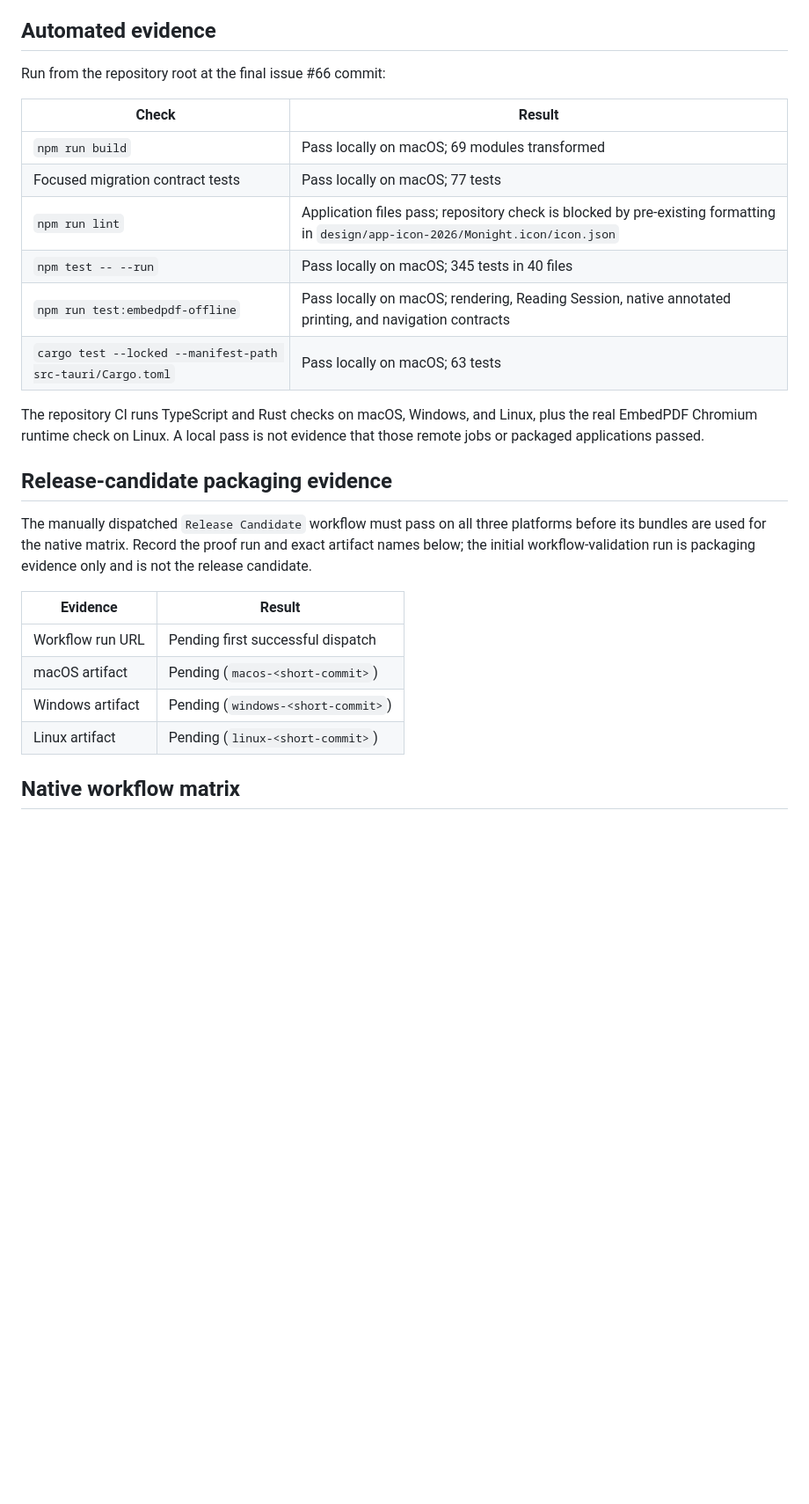
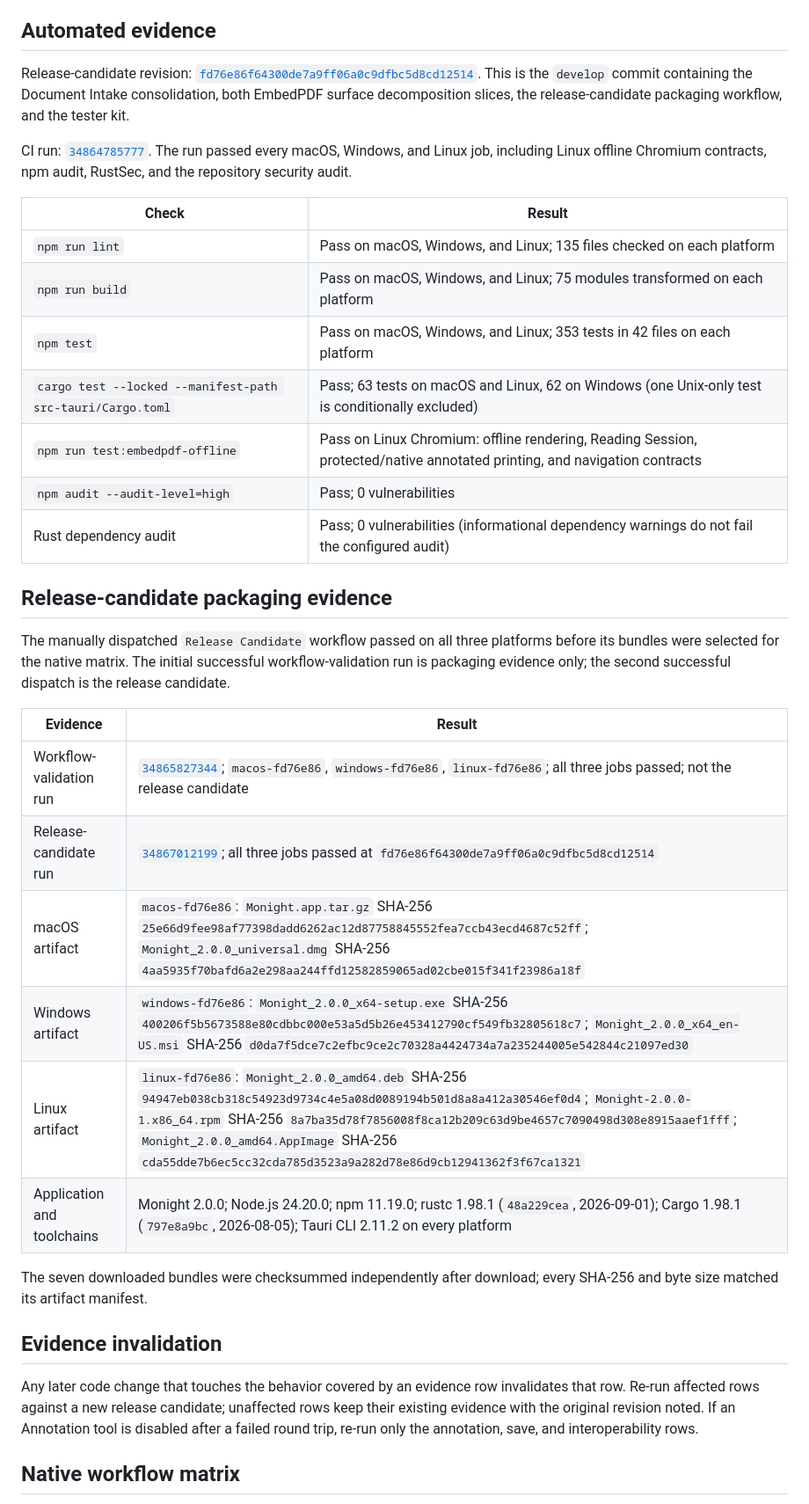
Before and after one commit to ssword/Monight, a Markdown page: docs/issue-66-verification.md, the part around one of its changes. Shown at 88% size. Drawn GitHub-style; blank space fills up the shorter version.

Commit message:
docs: record release candidate evidence (#74)

```diff
--- a/docs/issue-66-verification.md
+++ b/docs/issue-66-verification.md
@@ -17,33 +17,50 @@ Date: 2026-09-10
 
 ## Automated evidence
 
-Run from the repository root at the final issue #66 commit:
+Release-candidate revision:
+[`fd76e86f64300de7a9ff06a0c9dfbc5d8cd12514`](https://github.com/ssword/Monight/commit/fd76e86f64300de7a9ff06a0c9dfbc5d8cd12514).
+This is the `develop` commit containing the Document Intake consolidation, both EmbedPDF surface
+decomposition slices, the release-candidate packaging workflow, and the tester kit.
+
+CI run:
+[`34864785777`](https://github.com/ssword/Monight/actions/runs/34864785777). The run passed every
+macOS, Windows, and Linux job, including Linux offline Chromium contracts, npm audit, RustSec, and
+the repository security audit.
 
 | Check | Result |
 | --- | --- |
-| `npm run build` | Pass locally on macOS; 69 modules transformed |
-| Focused migration contract tests | Pass locally on macOS; 77 tests |
-| `npm run lint` | Application files pass; repository check is blocked by pre-existing formatting in `design/app-icon-2026/Monight.icon/icon.json` |
-| `npm test -- --run` | Pass locally on macOS; 345 tests in 40 files |
-| `npm run test:embedpdf-offline` | Pass locally on macOS; rendering, Reading Session, native annotated printing, and navigation contracts |
-| `cargo test --locked --manifest-path src-tauri/Cargo.toml` | Pass locally on macOS; 63 tests |
-
-The repository CI runs TypeScript and Rust checks on macOS, Windows, and Linux, plus the real
-EmbedPDF Chromium runtime check on Linux. A local pass is not evidence that those remote jobs or
-packaged applications passed.
+| `npm run lint` | Pass on macOS, Windows, and Linux; 135 files checked on each platform |
+| `npm run build` | Pass on macOS, Windows, and Linux; 75 modules transformed on each platform |
+| `npm test` | Pass on macOS, Windows, and Linux; 353 tests in 42 files on each platform |
+| `cargo test --locked --manifest-path src-tauri/Cargo.toml` | Pass; 63 tests on macOS and Linux, 62 on Windows (one Unix-only test is conditionally excluded) |
+| `npm run test:embedpdf-offline` | Pass on Linux Chromium: offline rendering, Reading Session, protected/native annotated printing, and navigation contracts |
+| `npm audit --audit-level=high` | Pass; 0 vulnerabilities |
+| Rust dependency audit | Pass; 0 vulnerabilities (informational dependency warnings do not fail the configured audit) |
 
 ## Release-candidate packaging evidence
 
-The manually dispatched `Release Candidate` workflow must pass on all three platforms before its
-bundles are used for the native matrix. Record the proof run and exact artifact names below; the
-initial workflow-validation run is packaging evidence only and is not the release candidate.
+The manually dispatched `Release Candidate` workflow passed on all three platforms before its
+bundles were selected for the native matrix. The initial successful workflow-validation run is
+packaging evidence only; the second successful dispatch is the release candidate.
 
 | Evidence | Result |
 | --- | --- |
-| Workflow run URL | Pending first successful dispatch |
-| macOS artifact | Pending (`macos-<short-commit>`) |
-| Windows artifact | Pending (`windows-<short-commit>`) |
-| Linux artifact | Pending (`linux-<short-commit>`) |
+| Workflow-validation run | [`34865827344`](https://github.com/ssword/Monight/actions/runs/34865827344); `macos-fd76e86`, `windows-fd76e86`, `linux-fd76e86`; all three jobs passed; not the release candidate |
+| Release-candidate run | [`34867012199`](https://github.com/ssword/Monight/actions/runs/34867012199); all three jobs passed at `fd76e86f64300de7a9ff06a0c9dfbc5d8cd12514` |
+| macOS artifact | `macos-fd76e86`: `Monight.app.tar.gz` SHA-256 `25e66d9fee98af77398dadd6262ac12d87758845552fea7ccb43ecd4687c52ff`; `Monight_2.0.0_universal.dmg` SHA-256 `4aa5935f70bafd6a2e298aa244ffd12582859065ad02cbe015f341f23986a18f` |
+| Windows artifact | `windows-fd76e86`: `Monight_2.0.0_x64-setup.exe` SHA-256 `400206f5b5673588e80cdbbc000e53a5d5b26e453412790cf549fb32805618c7`; `Monight_2.0.0_x64_en-US.msi` SHA-256 `d0da7f5dce7c2efbc9ce2c70328a4424734a7a235244005e542844c21097ed30` |
+| Linux artifact | `linux-fd76e86`: `Monight_2.0.0_amd64.deb` SHA-256 `94947eb038cb318c54923d9734c4e5a08d0089194b501d8a8a412a30546ef0d4`; `Monight-2.0.0-1.x86_64.rpm` SHA-256 `8a7ba35d78f7856008f8ca12b209c63d9be4657c7090498d308e8915aaef1fff`; `Monight_2.0.0_amd64.AppImage` SHA-256 `cda55dde7b6ec5cc32cda785d3523a9a282d78e86d9cb12941362f3f67ca1321` |
+| Application and toolchains | Monight 2.0.0; Node.js 24.20.0; npm 11.19.0; rustc 1.98.1 (`48a229cea`, 2026-09-01); Cargo 1.98.1 (`797e8a9bc`, 2026-08-05); Tauri CLI 2.11.2 on every platform |
+
+The seven downloaded bundles were checksummed independently after download; every SHA-256 and byte
+size matched its artifact manifest.
+
+## Evidence invalidation
+
+Any later code change that touches the behavior covered by an evidence row invalidates that row.
+Re-run affected rows against a new release candidate; unaffected rows keep their existing evidence
+with the original revision noted. If an Annotation tool is disabled after a failed round trip,
+re-run only the annotation, save, and interoperability rows.
 
 ## Native workflow matrix
 
```
Also changed, not shown: other parts of docs/issue-66-verification.md (+1 -1 lines).
